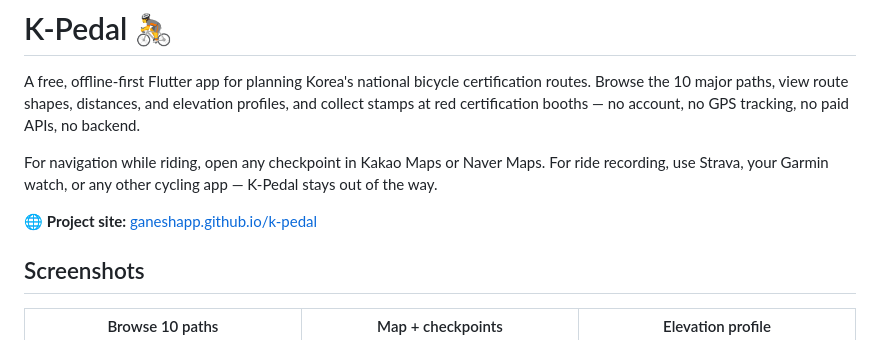
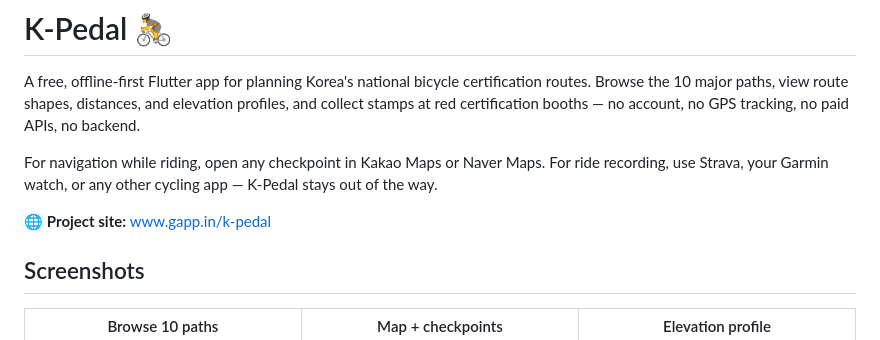
Before and after one commit to ganeshapp/k-pedal, a Markdown page: README.md, the part around the change. GitHub-like rendering.

Commit message:
Use gapp.in custom domain for site URL
GitHub Pages returns http://www.gapp.in/k-pedal/ as the canonical URL
because the account has gapp.in configured as a verified custom domain.

Co-Authored-By: Claude Opus 4.7 <noreply@anthropic.com>

```diff
--- a/README.md
+++ b/README.md
@@ -4,7 +4,7 @@ A free, offline-first Flutter app for planning Korea's national bicycle certific
 
 For navigation while riding, open any checkpoint in Kakao Maps or Naver Maps. For ride recording, use Strava, your Garmin watch, or any other cycling app — K-Pedal stays out of the way.
 
-🌐 **Project site:** [ganeshapp.github.io/k-pedal](https://ganeshapp.github.io/k-pedal/)
+🌐 **Project site:** [www.gapp.in/k-pedal](https://www.gapp.in/k-pedal/)
 
 ## Screenshots
 
```
